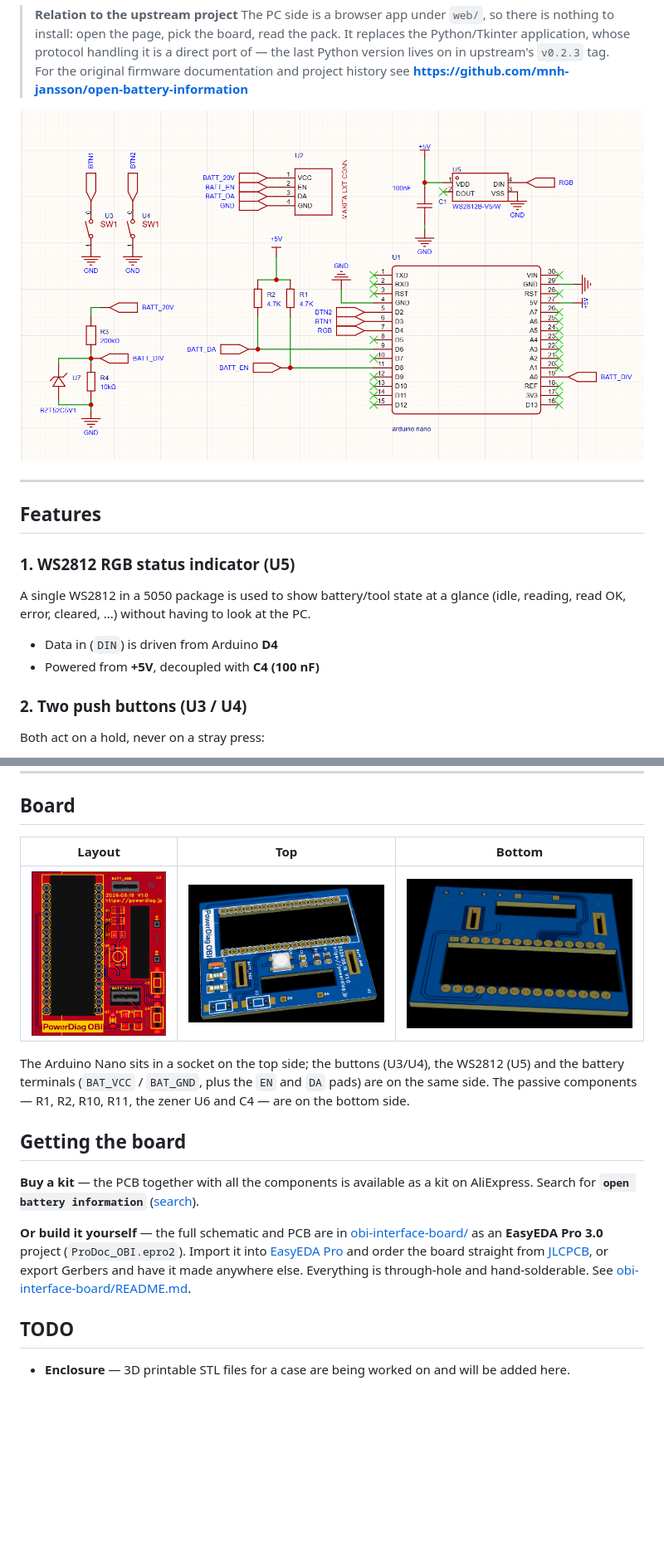
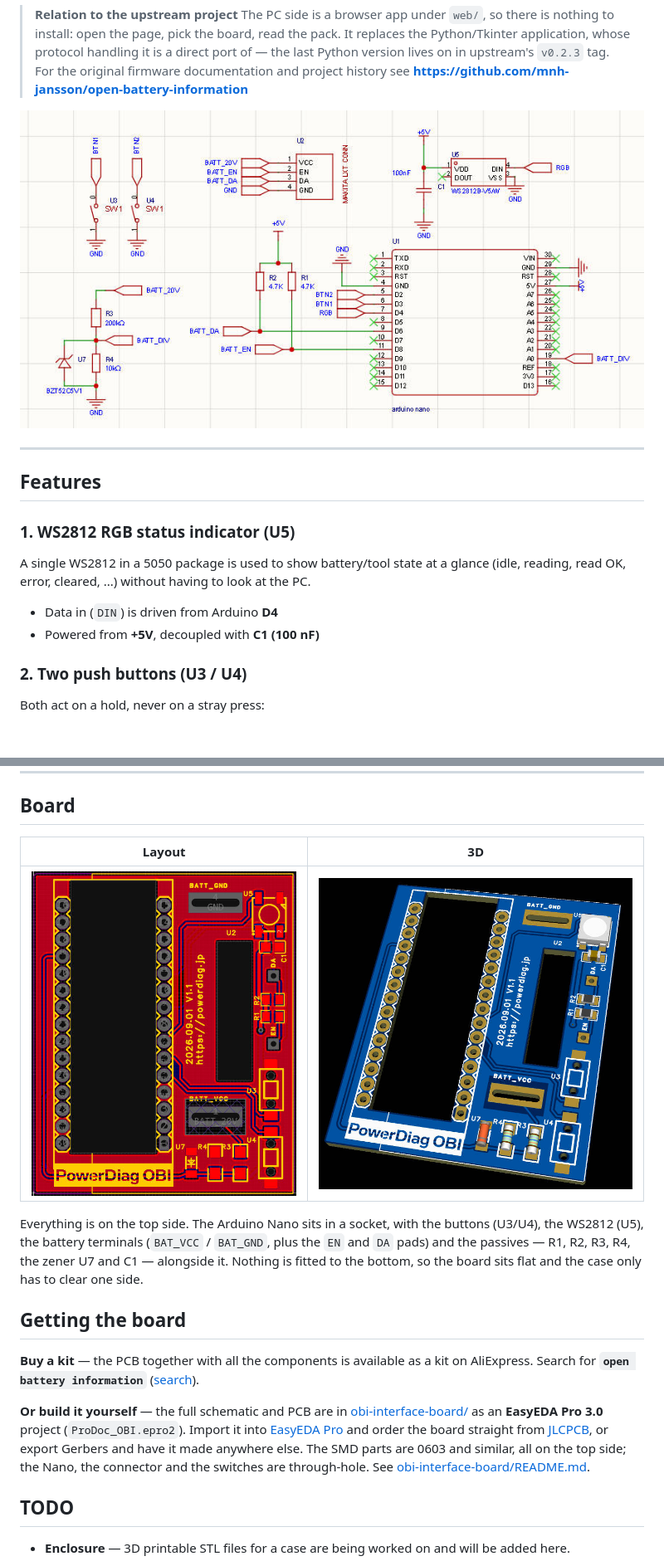
Before and after one commit to PowerDiag/powerdiag-obi, a Markdown page: README.md, 2 parts joined by grey strips. Shown at 83% size. GitHub-like rendering; pictures changed too: docs/images/obi-pcb-3d-bottom.png (deleted), docs/images/obi-pcb-3d-top.png, docs/images/obi-pcb-layout.png; blank space fills up the shorter version.

```diff
--- a/README.md
+++ b/README.md
@@ -26,7 +26,7 @@ A single WS2812 in a 5050 package is used to show battery/tool state at a glance
 read OK, error, cleared, ...) without having to look at the PC.
 
 * Data in (`DIN`) is driven from Arduino **D4**
-* Powered from **+5V**, decoupled with **C4 (100 nF)**
+* Powered from **+5V**, decoupled with **C1 (100 nF)**
 
 ### 2. Two push buttons (U3 / U4)
 
@@ -227,13 +227,14 @@ Firmware support for the buttons, the WS2812 and the ADC is implemented in `Ardu
 
 ## Board
 
-| Layout | Top | Bottom |
-| ------ | --- | ------ |
-| ![pcb layout](docs/images/obi-pcb-layout.png) | ![pcb top](docs/images/obi-pcb-3d-top.png) | ![pcb bottom](docs/images/obi-pcb-3d-bottom.png) |
+| Layout | 3D |
+| ------ | -- |
+| ![pcb layout](docs/images/obi-pcb-layout.png) | ![pcb top](docs/images/obi-pcb-3d-top.png) |
 
-The Arduino Nano sits in a socket on the top side; the buttons (U3/U4), the WS2812 (U5) and the
-battery terminals (`BAT_VCC` / `BAT_GND`, plus the `EN` and `DA` pads) are on the same side.
-The passive components — R1, R2, R10, R11, the zener U6 and C4 — are on the bottom side.
+Everything is on the top side. The Arduino Nano sits in a socket, with the buttons (U3/U4), the
+WS2812 (U5), the battery terminals (`BAT_VCC` / `BAT_GND`, plus the `EN` and `DA` pads) and the
+passives — R1, R2, R3, R4, the zener U7 and C1 — alongside it. Nothing is fitted to the bottom, so
+the board sits flat and the case only has to clear one side.
 
 ## Getting the board
 
@@ -244,8 +245,9 @@ Search for **`open battery information`**
 **Or build it yourself** — the full schematic and PCB are in
 [obi-interface-board/](obi-interface-board/) as an **EasyEDA Pro 3.0** project (`ProDoc_OBI.epro2`).
 Import it into [EasyEDA Pro](https://pro.easyeda.com/) and order the board straight from
-[JLCPCB](https://jlcpcb.com/), or export Gerbers and have it made anywhere else. Everything is
-through-hole and hand-solderable. See [obi-interface-board/README.md](obi-interface-board/README.md).
+[JLCPCB](https://jlcpcb.com/), or export Gerbers and have it made anywhere else. The SMD parts are
+0603 and similar, all on the top side; the Nano, the connector and the switches are through-hole.
+See [obi-interface-board/README.md](obi-interface-board/README.md).
 
 ## TODO
 
```
Also changed, not shown: other parts of README.md (+7 -7 lines), obi-interface-board/README.md (+5 -4 lines).
